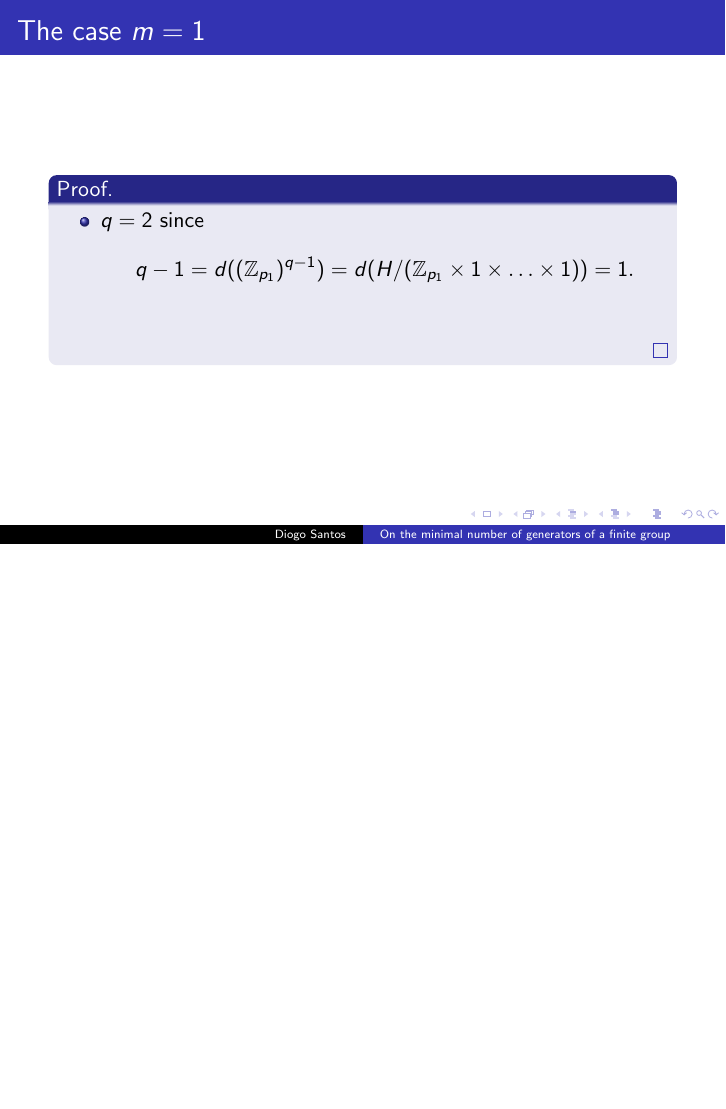
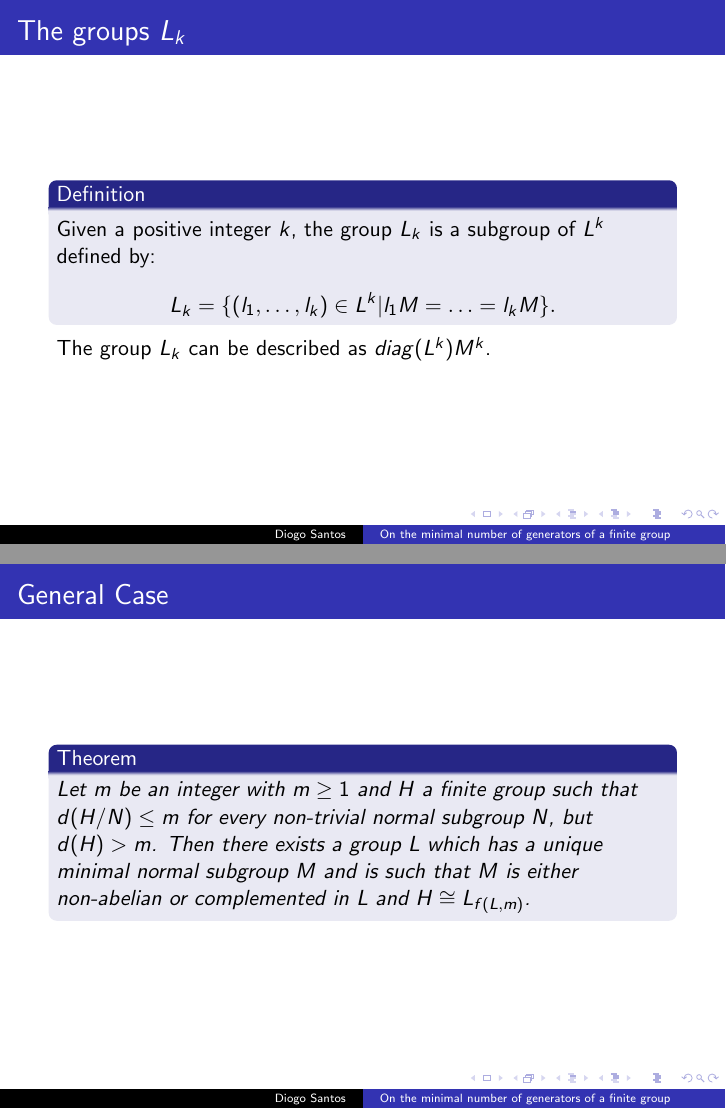
Before and after one commit to diommsantos/Apresenta--o-Tese, LaTeX slides (Apresentação.tex): page 9 of 9 before the commit and pages 11 and 12 of 12 after it, the two joined at a grey line, the shorter picture padded with empty space. Compiled offline with pdfLaTeX.

Commit message:
Added definition of the group L_k and principal Theorem

```diff
--- a/Apresentação.tex
+++ b/Apresentação.tex
@@ -7,0 +17 @@
+\newcommand{\dl}[0]{\dot{l}}
@@ -47,4 +60,22 @@
 
 \end{frame}
 
+\begin{frame}{The groups $L_k$}
+    \begin{definition}
+        Given a positive integer $k$, the group $L_k$ is a subgroup of $L^{k}$ defined by:
+        $$
+        L_k = \{ (l_1,\ldots ,l_k) \in L^k | l_1M = \ldots  = l_kM \}.
+        $$
+    \end{definition}
+    \onslide<2->{The group $L_k$ can be described as $\diag{L^{k}}M^{k}$.}
+
+\end{frame}
+
+\begin{frame}{General Case}
+    \begin{theorem}
+        Let $m$ be an integer with $m \ge 1$ and $H$ a finite group such that $d(H/N) \le m$ for every non-trivial normal subgroup $N$, but $d(H) > m$. Then there exists a group $L$ which has a unique minimal normal subgroup $M$ and is such that $M$ is either non-abelian or complemented in $L$ and $H \cong L_{f(L,m)}$.
+    \end{theorem}
+
+\end{frame}
+
 \end{document}
```
Also changed, not shown: Apresentação.pdf, Apresentação.tex (14 more changed lines), 6 other files.
